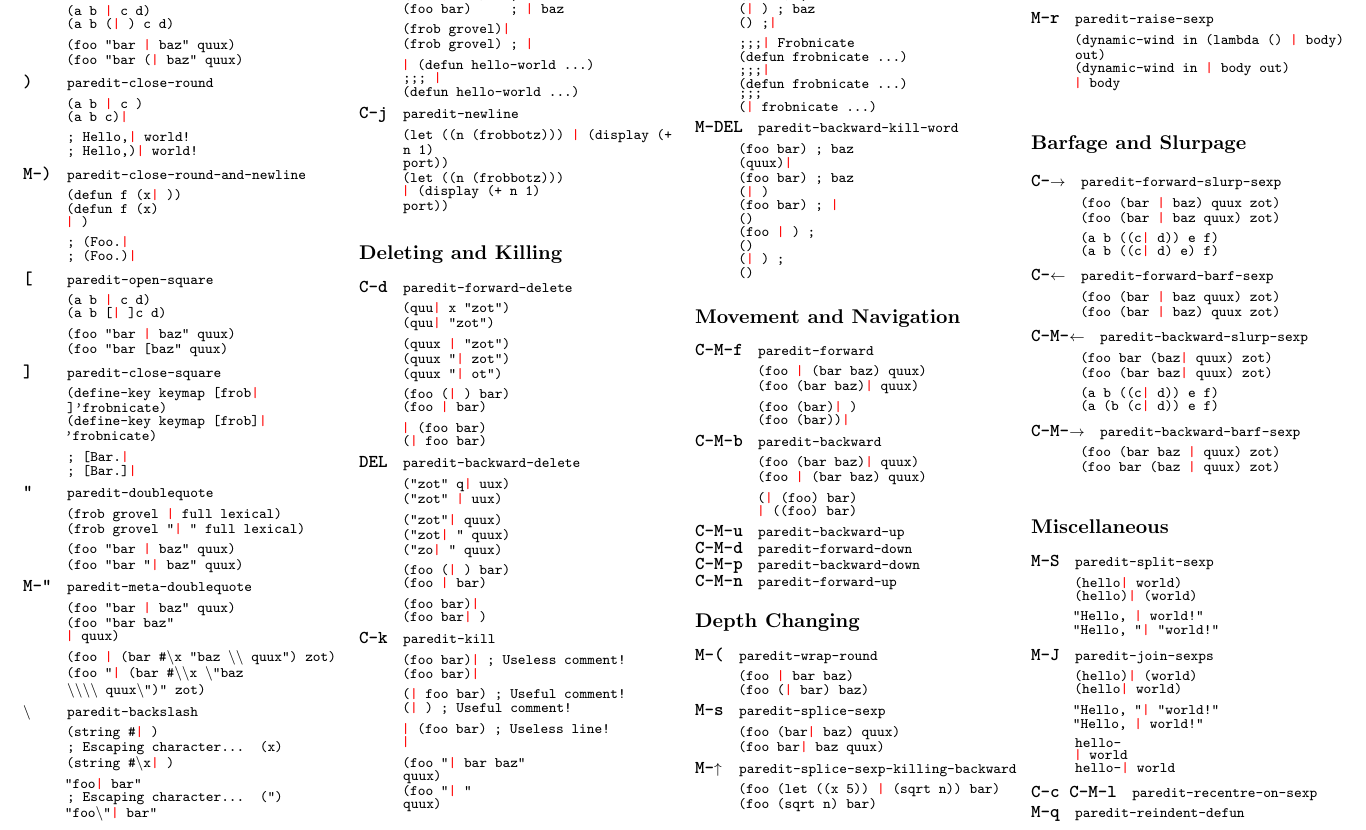
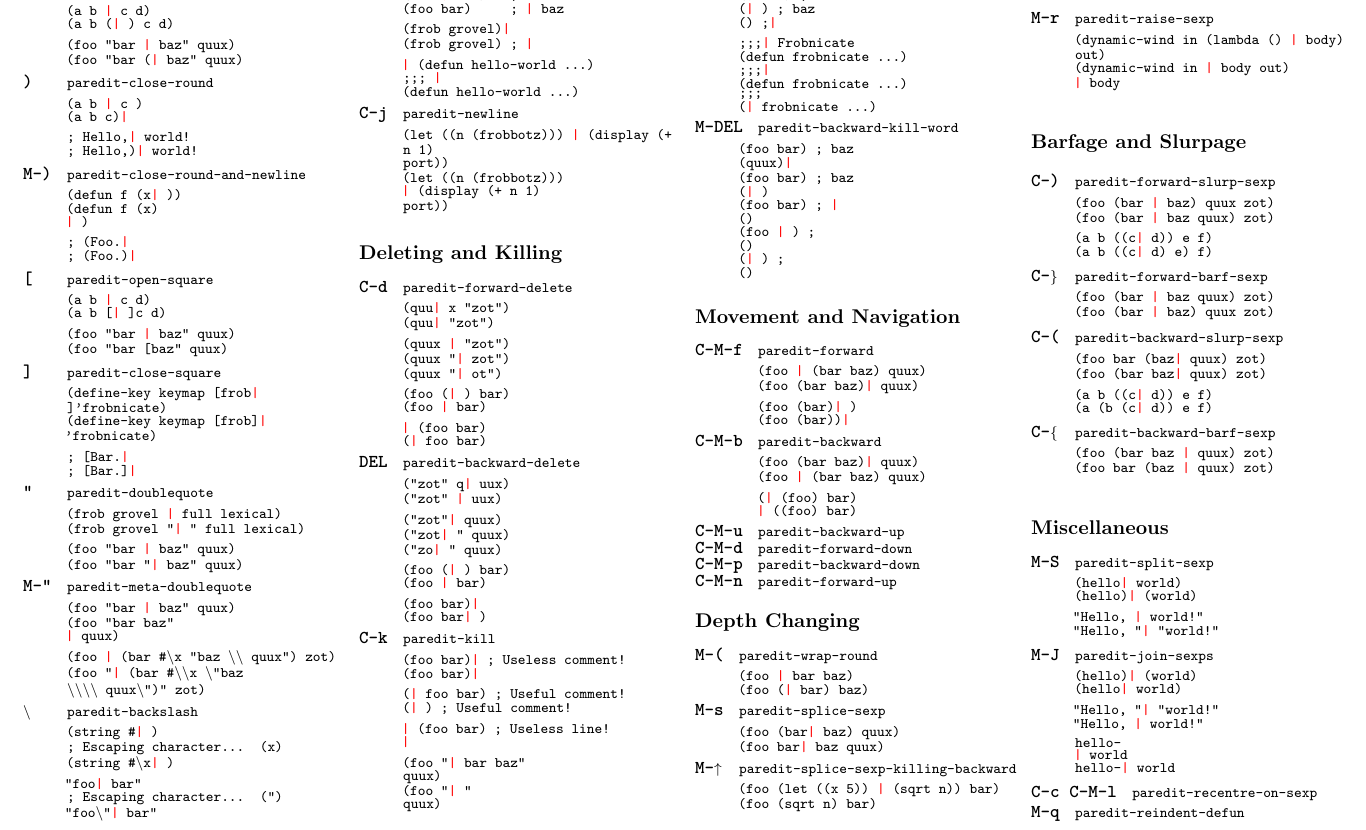
Before and after one commit to georgek/paredit-cheatsheet, a LaTeX document (paredit-cheatsheet.tex): part of the page, cut so that both start at the same text. Compiled offline with pdfLaTeX.

Commit message:
Use parentheses and curly brackets, not arrows.

```diff
--- a/paredit-cheatsheet.tex
+++ b/paredit-cheatsheet.tex
@@ -279,7 +279,7 @@
 \section{Barfage and Slurpage}
 \begin{eqlist}[\eqliststarinit\def\makelabel#1{\btt#1}\labelsep1em]
   \tt
-\item[C-$\rightarrow$] paredit-forward-slurp-sexp\\
+\item[C-)] paredit-forward-slurp-sexp\\
   \\
   (foo (bar \csr baz) quux zot)\\
   (foo (bar \csr baz quux) zot)\\
@@ -288,13 +288,13 @@
   (a b ((c\csr  d) e) f)\\
 
 
-\item[C-$\leftarrow$] paredit-forward-barf-sexp\\
+\item[C-\}] paredit-forward-barf-sexp\\
   \\
   (foo (bar \csr baz quux) zot)\\
   (foo (bar \csr baz) quux zot)\\
 
 
-\longitem[C-M-$\leftarrow$] paredit-backward-slurp-sexp\\
+\longitem[C-(] paredit-backward-slurp-sexp\\
   \\
   (foo bar (baz\csr  quux) zot)\\
   (foo (bar baz\csr  quux) zot)\\
```
Also changed, not shown: paredit-cheatsheet.pdf, paredit-cheatsheet.tex (2 more changed lines).
